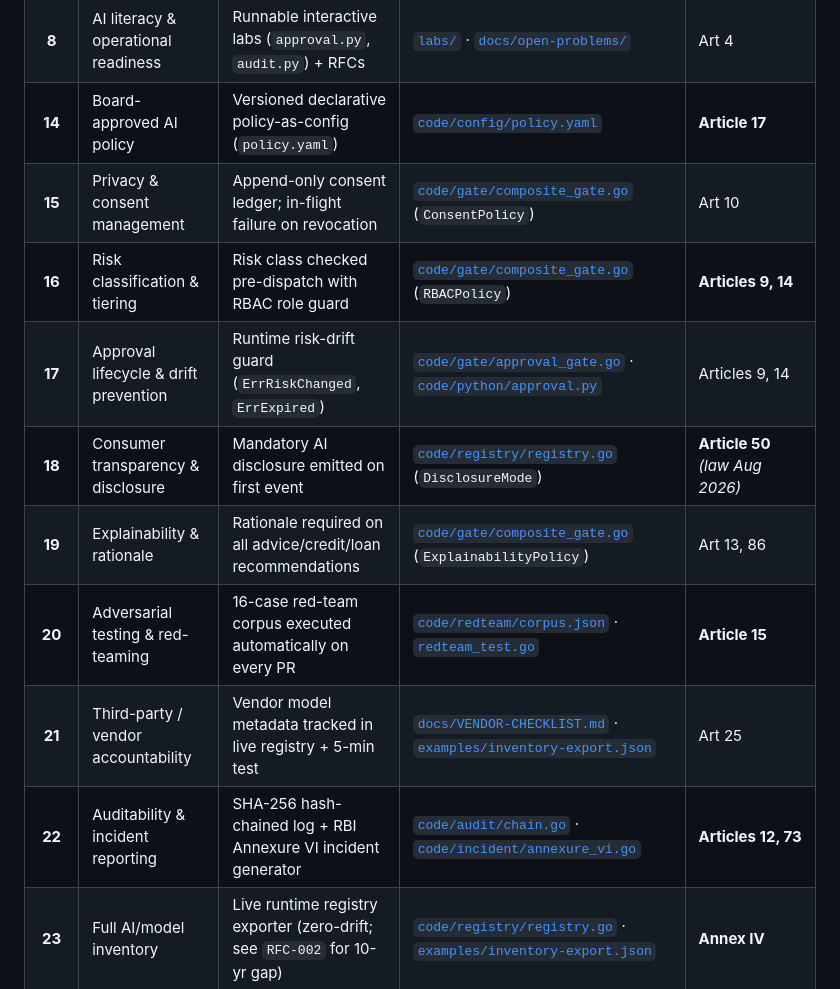
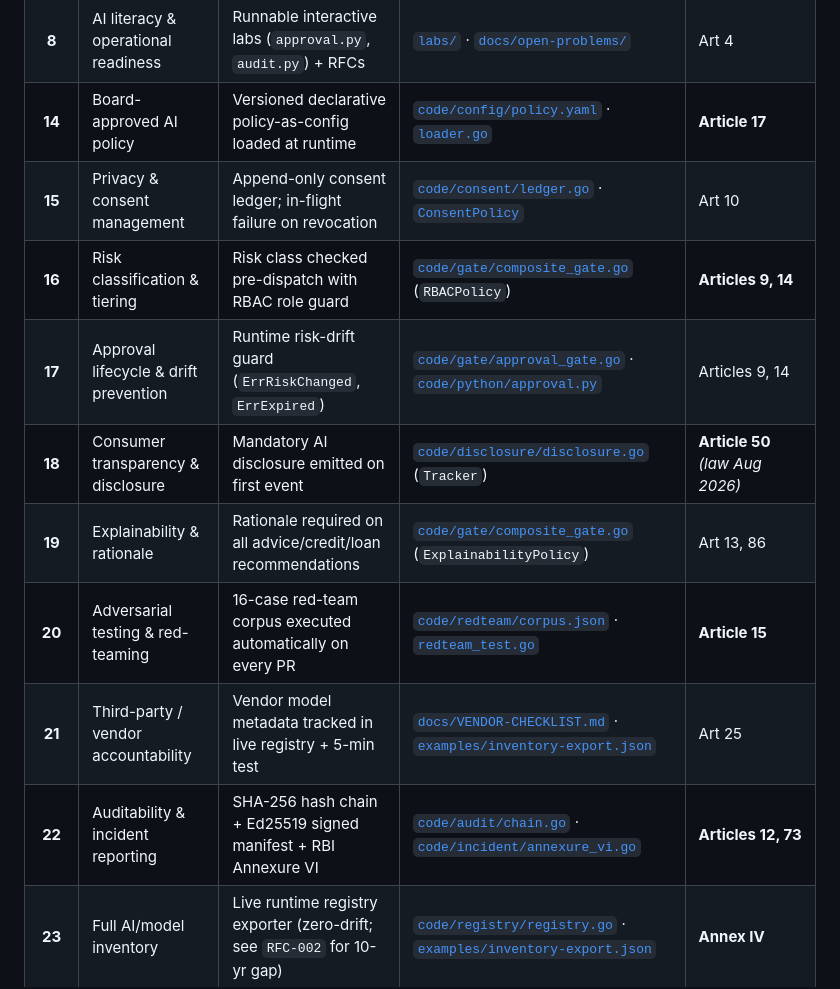
Before and after one commit to PratikDhanave/Build-For-RBI-Inherit-The-EU-AI-Act, a Markdown page: docs/RBI-FREE-AI-17-MATRIX.md, the part around the change. Drawn GitHub-style.

```diff
--- a/docs/RBI-FREE-AI-17-MATRIX.md
+++ b/docs/RBI-FREE-AI-17-MATRIX.md
@@ -12,15 +12,15 @@ This matrix traces all **17 Regulated Entity recommendations** to concrete archi
 | **4** | Data governance, lineage & residency | Per-message residency policy (`in`, `adgm`, `difc`, `sama`) | [`code/gate/composite_gate.go`](../code/gate/composite_gate.go) (`ResidencyPolicy`) | Art 10 |
 | **6** | Internal testing & sandbox readiness | Zero-network offline deterministic verification suite | [`code/scripts/offline_verify.sh`](../code/scripts/offline_verify.sh) | Art 15 |
 | **8** | AI literacy & operational readiness | Runnable interactive labs (`approval.py`, `audit.py`) + RFCs | [`labs/`](../labs) · [`docs/open-problems/`](./open-problems) | Art 4 |
-| **14** | Board-approved AI policy | Versioned declarative policy-as-config (`policy.yaml`) | [`code/config/policy.yaml`](../code/config/policy.yaml) | **Article 17** |
-| **15** | Privacy & consent management | Append-only consent ledger; in-flight failure on revocation | [`code/gate/composite_gate.go`](../code/gate/composite_gate.go) (`ConsentPolicy`) | Art 10 |
+| **14** | Board-approved AI policy | Versioned declarative policy-as-config loaded at runtime | [`code/config/policy.yaml`](../code/config/policy.yaml) · [`loader.go`](../code/config/loader.go) | **Article 17** |
+| **15** | Privacy & consent management | Append-only consent ledger; in-flight failure on revocation | [`code/consent/ledger.go`](../code/consent/ledger.go) · [`ConsentPolicy`](../code/gate/composite_gate.go) | Art 10 |
 | **16** | Risk classification & tiering | Risk class checked pre-dispatch with RBAC role guard | [`code/gate/composite_gate.go`](../code/gate/composite_gate.go) (`RBACPolicy`) | **Articles 9, 14** |
 | **17** | Approval lifecycle & drift prevention | Runtime risk-drift guard (`ErrRiskChanged`, `ErrExpired`) | [`code/gate/approval_gate.go`](../code/gate/approval_gate.go) · [`code/python/approval.py`](../code/python/approval.py) | Articles 9, 14 |
-| **18** | Consumer transparency & disclosure | Mandatory AI disclosure emitted on first event | [`code/registry/registry.go`](../code/registry/registry.go) (`DisclosureMode`) | **Article 50** *(law Aug 2026)* |
+| **18** | Consumer transparency & disclosure | Mandatory AI disclosure emitted on first event | [`code/disclosure/disclosure.go`](../code/disclosure/disclosure.go) (`Tracker`) | **Article 50** *(law Aug 2026)* |
 | **19** | Explainability & rationale | Rationale required on all advice/credit/loan recommendations | [`code/gate/composite_gate.go`](../code/gate/composite_gate.go) (`ExplainabilityPolicy`) | Art 13, 86 |
 | **20** | Adversarial testing & red-teaming | 16-case red-team corpus executed automatically on every PR | [`code/redteam/corpus.json`](../code/redteam/corpus.json) · [`redteam_test.go`](../code/redteam/redteam_test.go) | **Article 15** |
 | **21** | Third-party / vendor accountability | Vendor model metadata tracked in live registry + 5-min test | [`docs/VENDOR-CHECKLIST.md`](./VENDOR-CHECKLIST.md) · [`examples/inventory-export.json`](../examples/inventory-export.json) | Art 25 |
-| **22** | Auditability & incident reporting | SHA-256 hash-chained log + RBI Annexure VI incident generator | [`code/audit/chain.go`](../code/audit/chain.go) · [`code/incident/annexure_vi.go`](../code/incident/annexure_vi.go) | **Articles 12, 73** |
+| **22** | Auditability & incident reporting | SHA-256 hash chain + Ed25519 signed manifest + RBI Annexure VI | [`code/audit/chain.go`](../code/audit/chain.go) · [`code/incident/annexure_vi.go`](../code/incident/annexure_vi.go) | **Articles 12, 73** |
 | **23** | Full AI/model inventory | Live runtime registry exporter (zero-drift; see `RFC-002` for 10-yr gap) | [`code/registry/registry.go`](../code/registry/registry.go) · [`examples/inventory-export.json`](../examples/inventory-export.json) | **Annex IV** |
 | **24** | Continuous monitoring & fallbacks | Circuit breakers, caps & fallbacks (see `RFC-001` for kill switch gap) | [`docs/open-problems/RFC-001-ai-kill-switch.md`](./open-problems/RFC-001-ai-kill-switch.md) | Art 72 |
 | **25** | Customer grievance & first-event notice | First-event disclosure + auditable refusal traces for disputes | [`code/audit/chain.go`](../code/audit/chain.go) | **Article 50** |
```
Also changed, not shown: README.md (+6 -4 lines), assets/qr-live-deck.png (added), assets/qr-repo.png (added), 16 other files.
